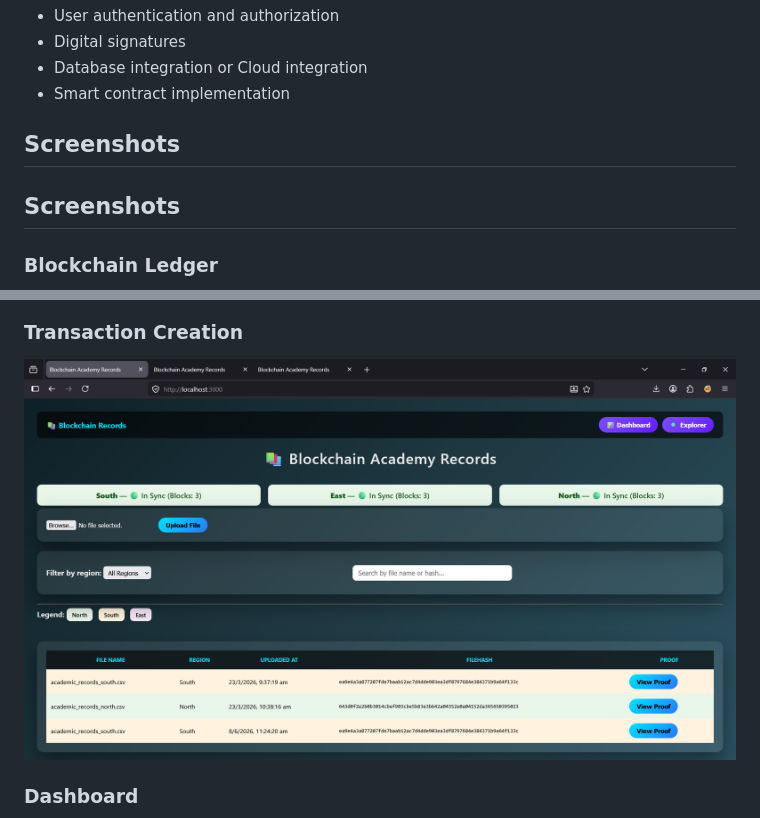
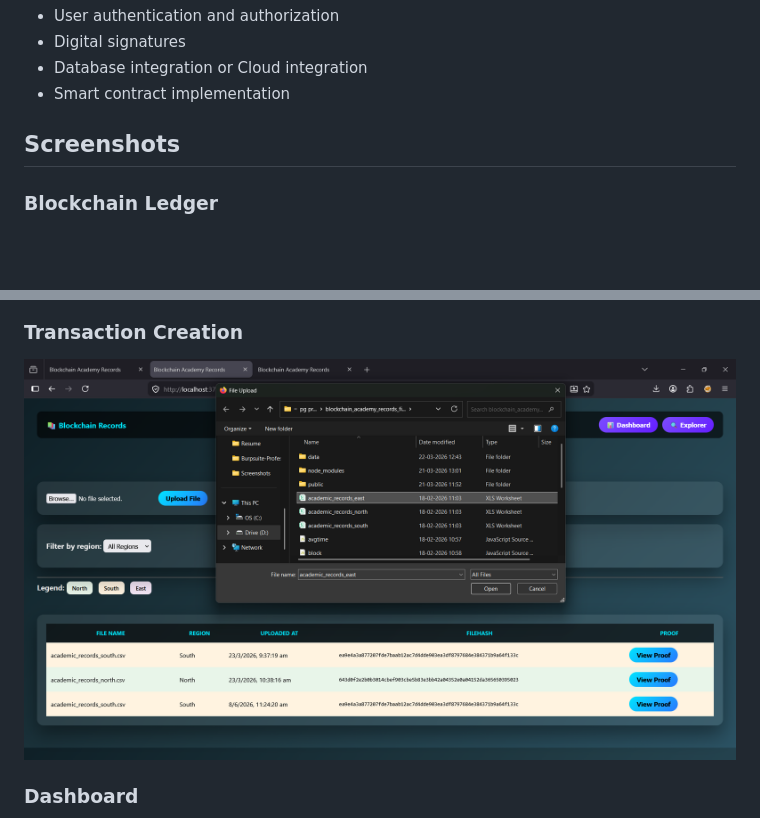
Before and after one commit to UNKNOWS-UNKNOWN/Secure-Academic-Records-Distribution-Via-Blockchain, a Markdown page: README.md, 2 parts joined by grey strips. Drawn GitHub-style; blank space fills up the shorter version.

```diff
--- a/README.md
+++ b/README.md
@@ -144,8 +144,6 @@ Once all nodes are active, transactions and blockchain updates are synchronized
 
 ## Screenshots
 
-## Screenshots
-
 ### Blockchain Ledger
 
 ![Ledger](Screenshots/Explorer.png)
@@ -156,7 +154,7 @@ Once all nodes are active, transactions and blockchain updates are synchronized
 
 ### Transaction Creation
 
-![Transaction](Screenshots/South_node.png)
+![Transaction](Screenshots/File_upload.png)
 
 ### Dashboard
 
```
